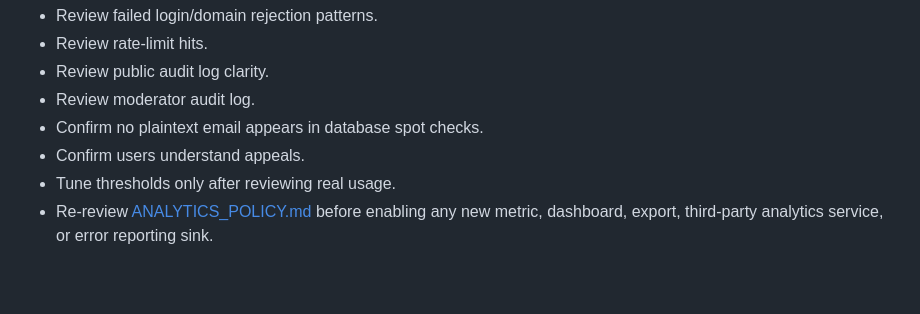
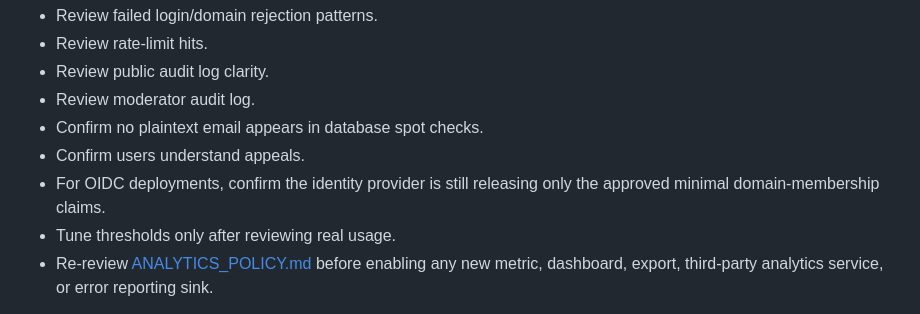
Before and after one commit to hkcmi/UniAnon, a Markdown page: FIRST_COMMUNITY_LAUNCH.md, the part around the change. Drawn GitHub-style; blank space fills up the shorter version.

Commit message:
Document IdP claim review

```diff
--- a/FIRST_COMMUNITY_LAUNCH.md
+++ b/FIRST_COMMUNITY_LAUNCH.md
@@ -336,6 +336,7 @@ First week checks:
 - Review moderator audit log.
 - Confirm no plaintext email appears in database spot checks.
 - Confirm users understand appeals.
+- For OIDC deployments, confirm the identity provider is still releasing only the approved minimal domain-membership claims.
 - Tune thresholds only after reviewing real usage.
 - Re-review [ANALYTICS_POLICY.md](ANALYTICS_POLICY.md) before enabling any new metric, dashboard, export, third-party analytics service, or error reporting sink.
 
```
Also changed, not shown: DEVELOPMENT_PLAN.md (+5 -4 lines).
